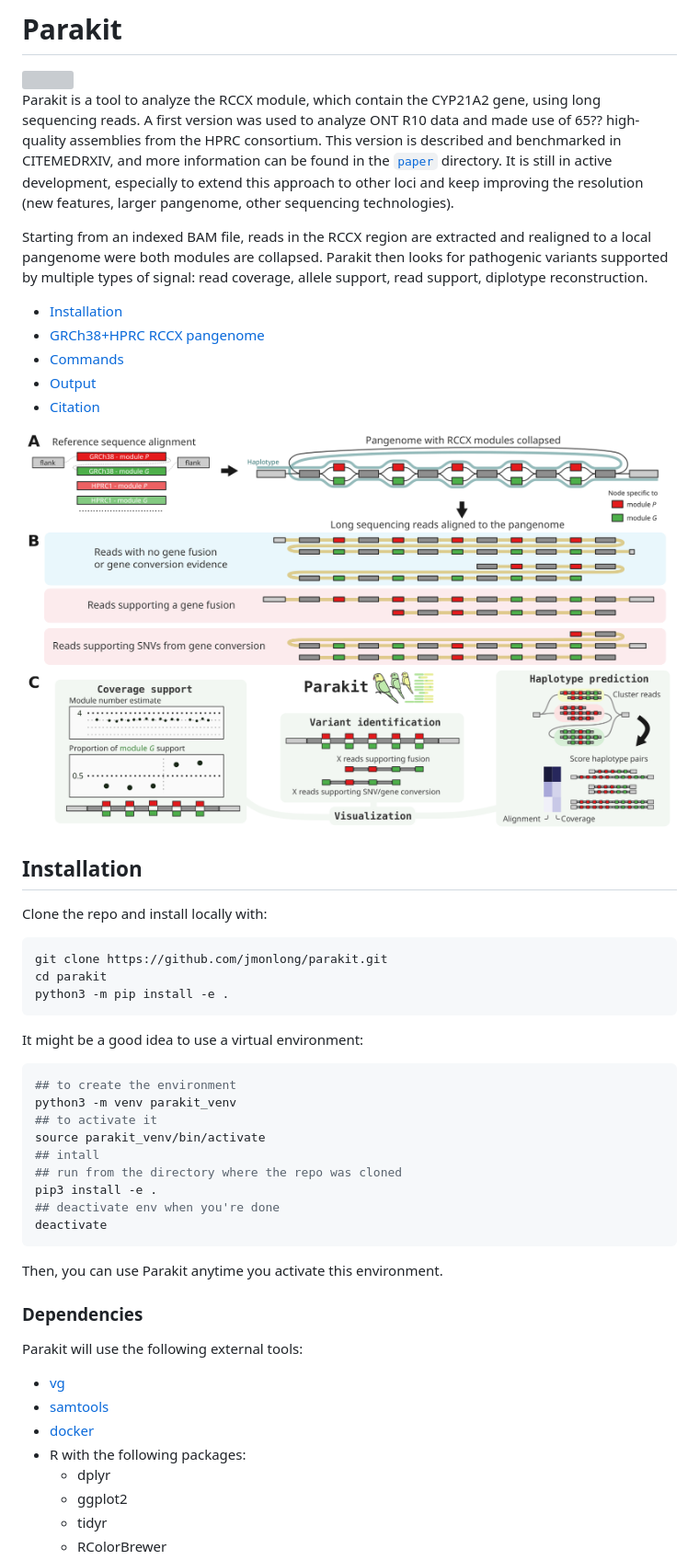
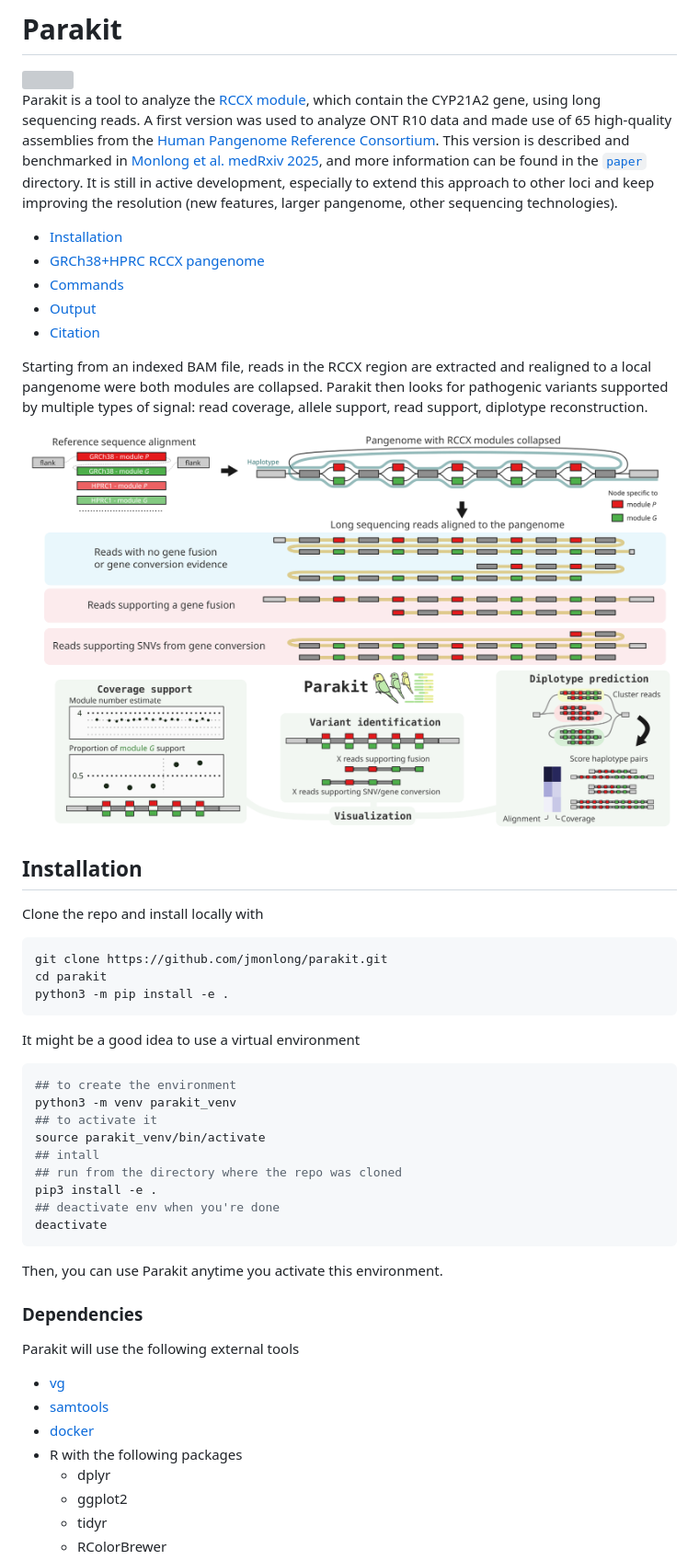
Before and after one commit to jmonlong/parakit, a Markdown page: README.md, the part around the change printed below. Shown: that part at 92% size. Rendered like a GitHub page; pictures changed too: docs/imgs/overview.png; grey boxes are pictures that could not be loaded.

Commit message:
polish README

````diff
--- a/README.md
+++ b/README.md
@@ -2,13 +2,10 @@
 
 <img src="parakit.logo.svg" width="200">
 
-Parakit is a tool to analyze the RCCX module, which contain the CYP21A2 gene, using long sequencing reads.
-A first version was used to analyze ONT R10 data and made use of 65?? high-quality assemblies from the HPRC consortium.
-This version is described and benchmarked in CITEMEDRXIV, and more information can be found in the [`paper`](paper) directory.
+Parakit is a tool to analyze the [RCCX module](https://en.wikipedia.org/wiki/RCCX), which contain the CYP21A2 gene, using long sequencing reads.
+A first version was used to analyze ONT R10 data and made use of 65 high-quality assemblies from the [Human Pangenome Reference Consortium](https://humanpangenome.org/).
+This version is described and benchmarked in [Monlong et al. medRxiv 2025](https://www.medrxiv.org/), and more information can be found in the [`paper`](paper) directory.
 It is still in active development, especially to extend this approach to other loci and keep improving the resolution (new features, larger pangenome, other sequencing technologies).
-
-Starting from an indexed BAM file, reads in the RCCX region are extracted and realigned to a local pangenome were both modules are collapsed.
-Parakit then looks for pathogenic variants supported by multiple types of signal: read coverage, allele support, read support, diplotype reconstruction.
 
 - [Installation](#installation)
 - [GRCh38+HPRC RCCX pangenome](#GRCh38-HPRC-RCCX-pangenome)
@@ -16,11 +13,14 @@ Parakit then looks for pathogenic variants supported by multiple types of signal
 - [Output](#output)
 - [Citation](#citation)
 
+Starting from an indexed BAM file, reads in the RCCX region are extracted and realigned to a local pangenome were both modules are collapsed.
+Parakit then looks for pathogenic variants supported by multiple types of signal: read coverage, allele support, read support, diplotype reconstruction.
+
 ![](docs/imgs/overview.png)
 
 ## Installation
 
-Clone the repo and install locally with:
+Clone the repo and install locally with
 
 ```sh
 git clone https://github.com/jmonlong/parakit.git
@@ -28,7 +28,7 @@ cd parakit
 python3 -m pip install -e .
 ```
 
-It might be a good idea to use a virtual environment:
+It might be a good idea to use a virtual environment
 
 ```sh
 ## to create the environment
@@ -46,12 +46,12 @@ Then, you can use Parakit anytime you activate this environment.
 
 ### Dependencies
 
-Parakit will use the following external tools:
+Parakit will use the following external tools
 
 - [vg](https://github.com/vgteam/vg)
 - [samtools](https://samtools.github.io/)
 - [docker](https://docs.docker.com/engine/install/)
-- R with the following packages:
+- R with the following packages
     - dplyr
     - ggplot2
     - tidyr
````
Also changed, not shown: other parts of README.md (+12 -10 lines), 1 other file.
